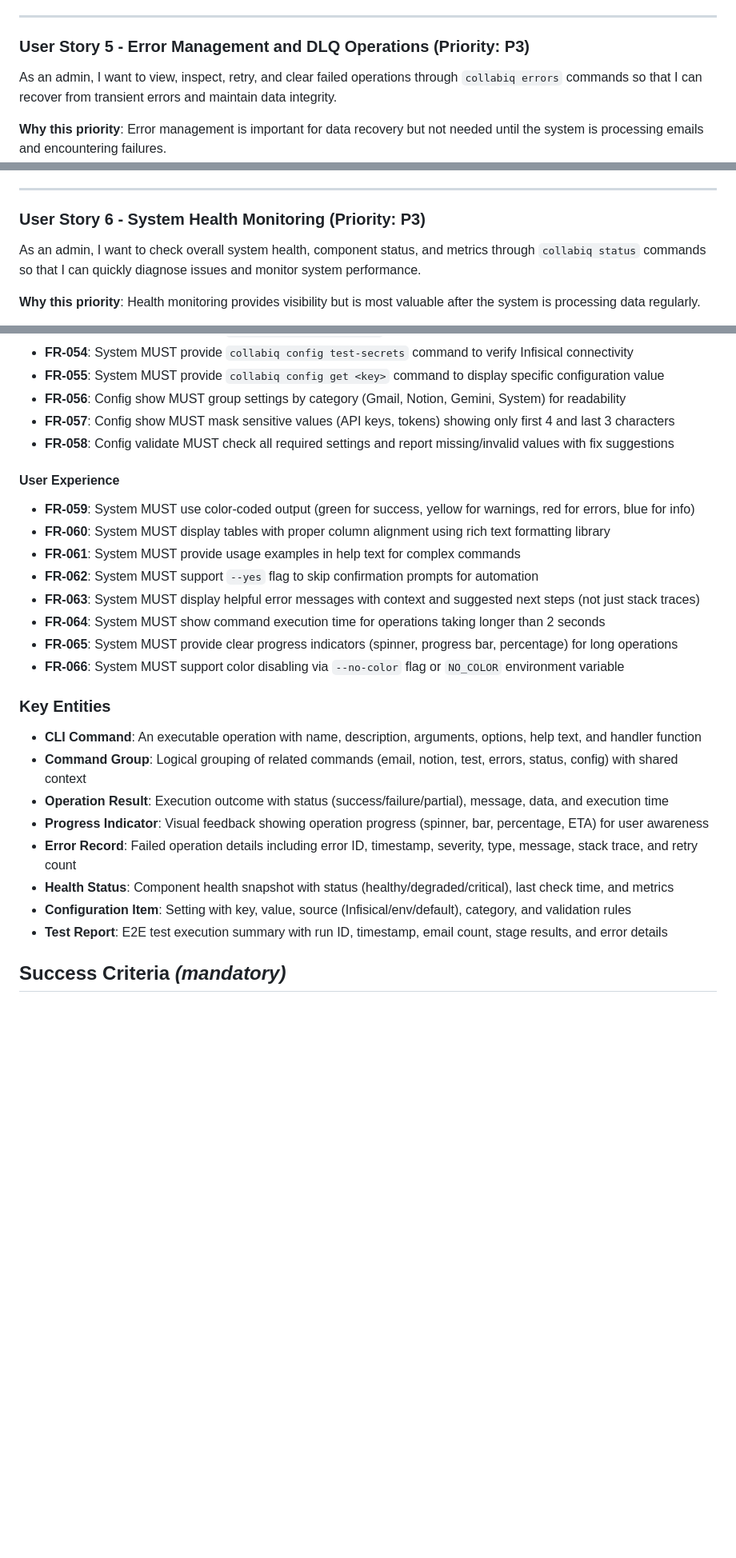
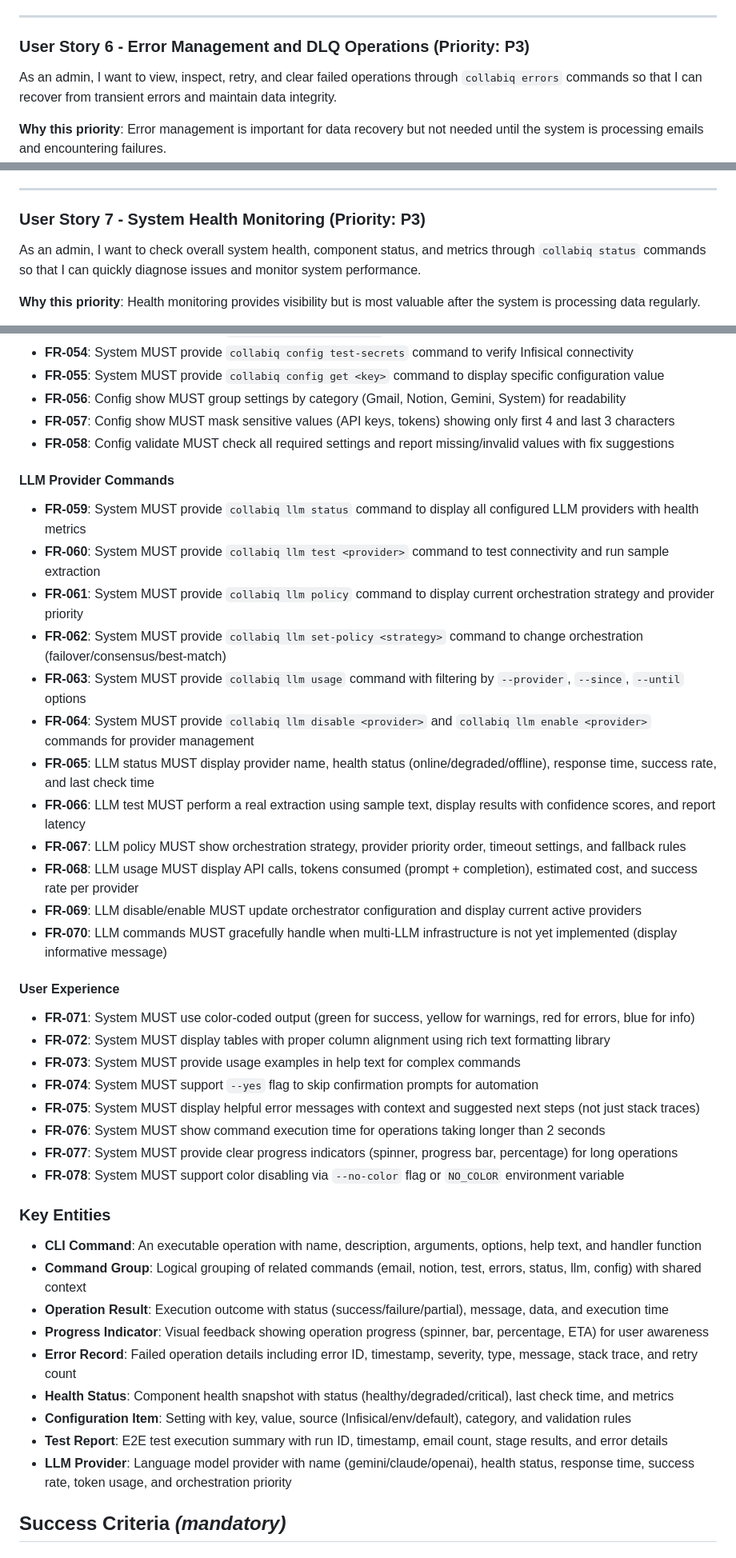
Before and after one commit to limmutable/CollabIQ, a Markdown page: specs/011-admin-cli/spec.md, 3 parts joined by grey strips. Shown at 80% size. GitHub-like rendering; blank space fills up the shorter version.

Commit message:
Add LLM Provider Management user story to Admin CLI spec
**New User Story 4**: LLM Provider Management (Priority: P2)
- Positioned between Notion Integration and E2E Testing
- Supports Phase 3b multi-LLM infrastructure (Gemini, Claude, OpenAI)
- Enables provider health monitoring, orchestration policy management, and cost tracking

**Commands Added** (12 new functional requirements FR-059 to FR-070):
- `collabiq llm status` - Show all providers with health metrics
- `collabiq llm test <provider>` - Test connectivity and extraction
- `collabiq llm policy` - Display orchestration strategy (failover/consensus/best-match)
- `collabiq llm set-policy <strategy>` - Change orchestration
- `collabiq llm usage` - View API calls, tokens, costs per provider
- `collabiq llm disable/enable <provider>` - Manage provider availability
- Graceful degradation when Phase 3b not yet implemented (FR-070)

**Spec Updates**:
- Renumbered user stories 4→5, 5→6, 6→7, 7→8
- Updated FR-002: 6 command groups → 7 (added llm)
- Added LLM Provider entity to Key Entities
- Added 3 edge cases for LLM provider failover
- Updated Command Group entity to include llm
- Added Phase 3b dependency
- Total: 8 user stories, 78 functional requirements

**Checklist Updated**: All validation items still passing with new additions

🤖 Generated with [Claude Code](https://claude.com/claude-code)

Co-Authored-By: Claude <noreply@anthropic.com>

```diff
--- a/specs/011-admin-cli/spec.md
+++ b/specs/011-admin-cli/spec.md
@@ -76,7 +95,7 @@ As an admin, I want to run E2E tests on the complete pipeline through `collabiq
 
 ---
 
-### User Story 5 - Error Management and DLQ Operations (Priority: P3)
+### User Story 6 - Error Management and DLQ Operations (Priority: P3)
 
 As an admin, I want to view, inspect, retry, and clear failed operations through `collabiq errors` commands so that I can recover from transient errors and maintain data integrity.
 
@@ -93,7 +112,7 @@ As an admin, I want to view, inspect, retry, and clear failed operations through
 
 ---
 
-### User Story 6 - System Health Monitoring (Priority: P3)
+### User Story 7 - System Health Monitoring (Priority: P3)
 
 As an admin, I want to check overall system health, component status, and metrics through `collabiq status` commands so that I can quickly diagnose issues and monitor system performance.
 
@@ -222,27 +244,43 @@ As an admin, I want to view, validate, and test configuration through `collabiq
 - **FR-057**: Config show MUST mask sensitive values (API keys, tokens) showing only first 4 and last 3 characters
 - **FR-058**: Config validate MUST check all required settings and report missing/invalid values with fix suggestions
 
+#### LLM Provider Commands
+
+- **FR-059**: System MUST provide `collabiq llm status` command to display all configured LLM providers with health metrics
+- **FR-060**: System MUST provide `collabiq llm test <provider>` command to test connectivity and run sample extraction
+- **FR-061**: System MUST provide `collabiq llm policy` command to display current orchestration strategy and provider priority
+- **FR-062**: System MUST provide `collabiq llm set-policy <strategy>` command to change orchestration (failover/consensus/best-match)
+- **FR-063**: System MUST provide `collabiq llm usage` command with filtering by `--provider`, `--since`, `--until` options
+- **FR-064**: System MUST provide `collabiq llm disable <provider>` and `collabiq llm enable <provider>` commands for provider management
+- **FR-065**: LLM status MUST display provider name, health status (online/degraded/offline), response time, success rate, and last check time
+- **FR-066**: LLM test MUST perform a real extraction using sample text, display results with confidence scores, and report latency
+- **FR-067**: LLM policy MUST show orchestration strategy, provider priority order, timeout settings, and fallback rules
+- **FR-068**: LLM usage MUST display API calls, tokens consumed (prompt + completion), estimated cost, and success rate per provider
+- **FR-069**: LLM disable/enable MUST update orchestrator configuration and display current active providers
+- **FR-070**: LLM commands MUST gracefully handle when multi-LLM infrastructure is not yet implemented (display informative message)
+
 #### User Experience
 
-- **FR-059**: System MUST use color-coded output (green for success, yellow for warnings, red for errors, blue for info)
-- **FR-060**: System MUST display tables with proper column alignment using rich text formatting library
-- **FR-061**: System MUST provide usage examples in help text for complex commands
-- **FR-062**: System MUST support `--yes` flag to skip confirmation prompts for automation
-- **FR-063**: System MUST display helpful error messages with context and suggested next steps (not just stack traces)
-- **FR-064**: System MUST show command execution time for operations taking longer than 2 seconds
-- **FR-065**: System MUST provide clear progress indicators (spinner, progress bar, percentage) for long operations
-- **FR-066**: System MUST support color disabling via `--no-color` flag or `NO_COLOR` environment variable
+- **FR-071**: System MUST use color-coded output (green for success, yellow for warnings, red for errors, blue for info)
+- **FR-072**: System MUST display tables with proper column alignment using rich text formatting library
+- **FR-073**: System MUST provide usage examples in help text for complex commands
+- **FR-074**: System MUST support `--yes` flag to skip confirmation prompts for automation
+- **FR-075**: System MUST display helpful error messages with context and suggested next steps (not just stack traces)
+- **FR-076**: System MUST show command execution time for operations taking longer than 2 seconds
+- **FR-077**: System MUST provide clear progress indicators (spinner, progress bar, percentage) for long operations
+- **FR-078**: System MUST support color disabling via `--no-color` flag or `NO_COLOR` environment variable
 
 ### Key Entities
 
 - **CLI Command**: An executable operation with name, description, arguments, options, help text, and handler function
-- **Command Group**: Logical grouping of related commands (email, notion, test, errors, status, config) with shared context
+- **Command Group**: Logical grouping of related commands (email, notion, test, errors, status, llm, config) with shared context
 - **Operation Result**: Execution outcome with status (success/failure/partial), message, data, and execution time
 - **Progress Indicator**: Visual feedback showing operation progress (spinner, bar, percentage, ETA) for user awareness
 - **Error Record**: Failed operation details including error ID, timestamp, severity, type, message, stack trace, and retry count
 - **Health Status**: Component health snapshot with status (healthy/degraded/critical), last check time, and metrics
 - **Configuration Item**: Setting with key, value, source (Infisical/env/default), category, and validation rules
 - **Test Report**: E2E test execution summary with run ID, timestamp, email count, stage results, and error details
+- **LLM Provider**: Language model provider with name (gemini/claude/openai), health status, response time, success rate, token usage, and orchestration priority
 
 ## Success Criteria *(mandatory)*
 
```
Also changed, not shown: other parts of specs/011-admin-cli/spec.md (+27 -4 lines), 1 other file.
